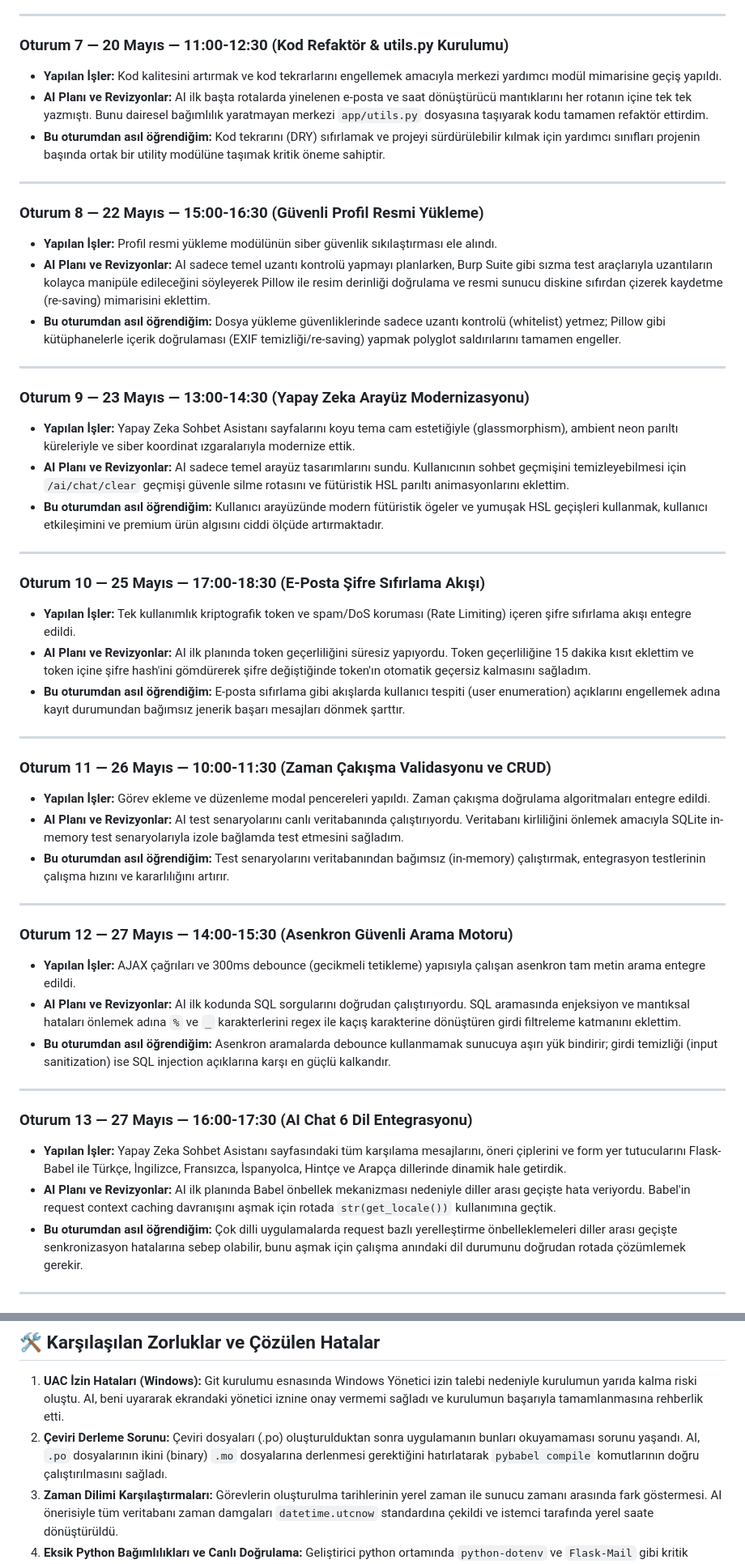
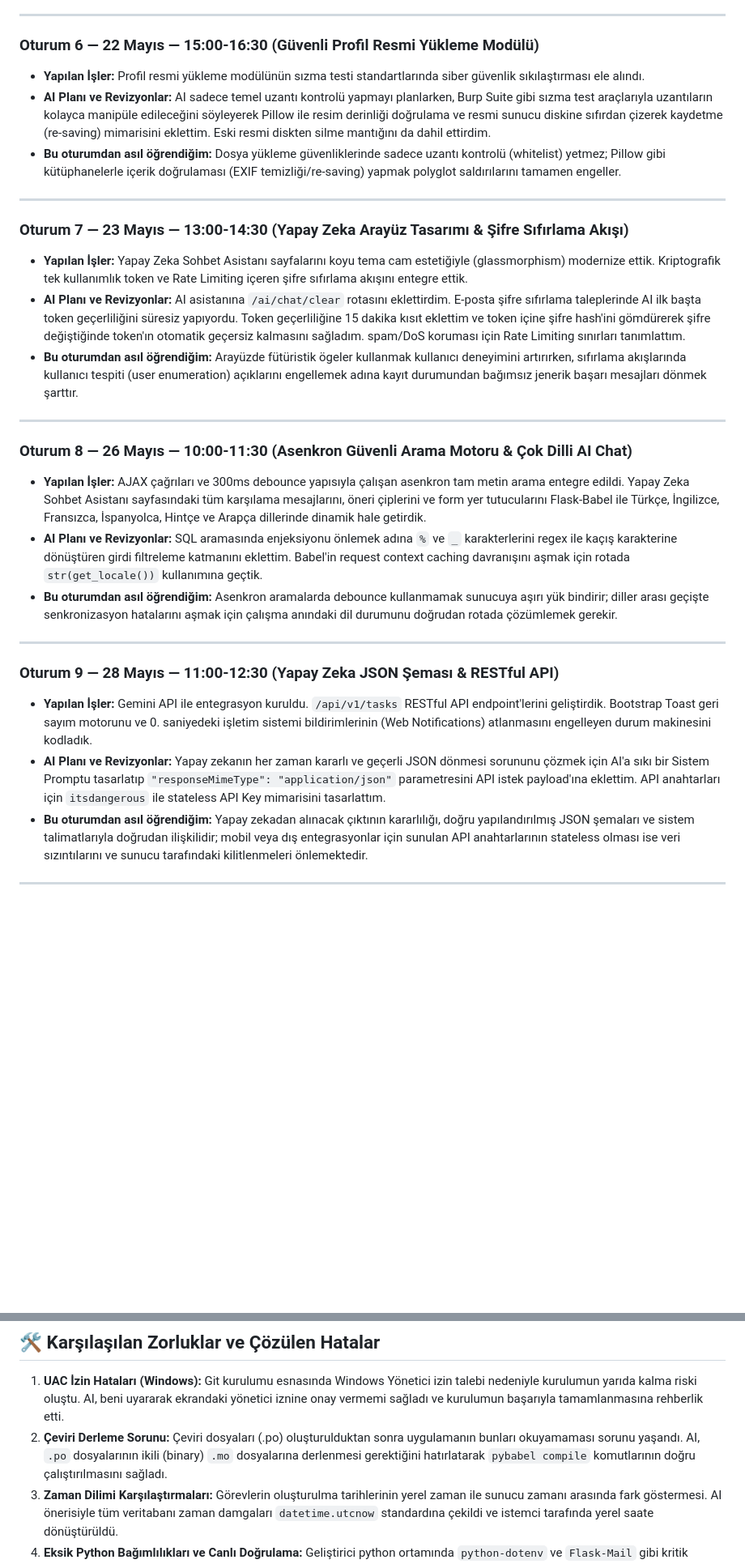
Before and after one commit to sahin-1-7/final-odev, a Markdown page: AI_Gunlugu.md, 2 parts joined by grey strips. Shown at 81% size. Rendered like a GitHub page; blank space fills up the shorter version.

Commit message:
Compress Yapay Zeka Geliştirme Günlüğü into exactly 10 comprehensive Oturum sessions

```diff
--- a/AI_Gunlugu.md
+++ b/AI_Gunlugu.md
@@ -48,52 +41,31 @@ Bu günlük, **Glide** projesinin geliştirilmesi sürecinde, geliştirici ile y
 
 ---
 
-### **Oturum 7 — 20 Mayıs — 11:00-12:30 (Kod Refaktör & utils.py Kurulumu)**
-*   **Yapılan İşler:** Kod kalitesini artırmak ve kod tekrarlarını engellemek amacıyla merkezi yardımcı modül mimarisine geçiş yapıldı.
-*   **AI Planı ve Revizyonlar:** AI ilk başta rotalarda yinelenen e-posta ve saat dönüştürücü mantıklarını her rotanın içine tek tek yazmıştı. Bunu dairesel bağımlılık yaratmayan merkezi `app/utils.py` dosyasına taşıyarak kodu tamamen refaktör ettirdim.
-*   **Bu oturumdan asıl öğrendiğim:** Kod tekrarını (DRY) sıfırlamak ve projeyi sürdürülebilir kılmak için yardımcı sınıfları projenin başında ortak bir utility modülüne taşımak kritik öneme sahiptir.
-
----
-
-### **Oturum 8 — 22 Mayıs — 15:00-16:30 (Güvenli Profil Resmi Yükleme)**
-*   **Yapılan İşler:** Profil resmi yükleme modülünün siber güvenlik sıkılaştırması ele alındı.
-*   **AI Planı ve Revizyonlar:** AI sadece temel uzantı kontrolü yapmayı planlarken, Burp Suite gibi sızma test araçlarıyla uzantıların kolayca manipüle edileceğini söyleyerek Pillow ile resim derinliği doğrulama ve resmi sunucu diskine sıfırdan çizerek kaydetme (re-saving) mimarisini eklettim.
+### **Oturum 6 — 22 Mayıs — 15:00-16:30 (Güvenli Profil Resmi Yükleme Modülü)**
+*   **Yapılan İşler:** Profil resmi yükleme modülünün sızma testi standartlarında siber güvenlik sıkılaştırması ele alındı.
+*   **AI Planı ve Revizyonlar:** AI sadece temel uzantı kontrolü yapmayı planlarken, Burp Suite gibi sızma test araçlarıyla uzantıların kolayca manipüle edileceğini söyleyerek Pillow ile resim derinliği doğrulama ve resmi sunucu diskine sıfırdan çizerek kaydetme (re-saving) mimarisini eklettim. Eski resmi diskten silme mantığını da dahil ettirdim.
 *   **Bu oturumdan asıl öğrendiğim:** Dosya yükleme güvenliklerinde sadece uzantı kontrolü (whitelist) yetmez; Pillow gibi kütüphanelerle içerik doğrulaması (EXIF temizliği/re-saving) yapmak polyglot saldırılarını tamamen engeller.
 
 ---
 
-### **Oturum 9 — 23 Mayıs — 13:00-14:30 (Yapay Zeka Arayüz Modernizasyonu)**
-*   **Yapılan İşler:** Yapay Zeka Sohbet Asistanı sayfalarını koyu tema cam estetiğiyle (glassmorphism), ambient neon parıltı küreleriyle ve siber koordinat ızgaralarıyla modernize ettik.
-*   **AI Planı ve Revizyonlar:** AI sadece temel arayüz tasarımlarını sundu. Kullanıcının sohbet geçmişini temizleyebilmesi için `/ai/chat/clear` geçmişi güvenle silme rotasını ve fütüristik HSL parıltı animasyonlarını eklettim.
-*   **Bu oturumdan asıl öğrendiğim:** Kullanıcı arayüzünde modern fütüristik ögeler ve yumuşak HSL geçişleri kullanmak, kullanıcı etkileşimini ve premium ürün algısını ciddi ölçüde artırmaktadır.
+### **Oturum 7 — 23 Mayıs — 13:00-14:30 (Yapay Zeka Arayüz Tasarımı & Şifre Sıfırlama Akışı)**
+*   **Yapılan İşler:** Yapay Zeka Sohbet Asistanı sayfalarını koyu tema cam estetiğiyle (glassmorphism) modernize ettik. Kriptografik tek kullanımlık token ve Rate Limiting içeren şifre sıfırlama akışını entegre ettik.
+*   **AI Planı ve Revizyonlar:** AI asistanına `/ai/chat/clear` rotasını eklettirdim. E-posta şifre sıfırlama taleplerinde AI ilk başta token geçerliliğini süresiz yapıyordu. Token geçerliliğine 15 dakika kısıt eklettim ve token içine şifre hash'ini gömdürerek şifre değiştiğinde token'ın otomatik geçersiz kalmasını sağladım. spam/DoS koruması için Rate Limiting sınırları tanımlattım.
+*   **Bu oturumdan asıl öğrendiğim:** Arayüzde fütüristik ögeler kullanmak kullanıcı deneyimini artırırken, sıfırlama akışlarında kullanıcı tespiti (user enumeration) açıklarını engellemek adına kayıt durumundan bağımsız jenerik başarı mesajları dönmek şarttır.
 
 ---
 
-### **Oturum 10 — 25 Mayıs — 17:00-18:30 (E-Posta Şifre Sıfırlama Akışı)**
-*   **Yapılan İşler:** Tek kullanımlık kriptografik token ve spam/DoS koruması (Rate Limiting) içeren şifre sıfırlama akışı entegre edildi.
-*   **AI Planı ve Revizyonlar:** AI ilk planında token geçerliliğini süresiz yapıyordu. Token geçerliliğine 15 dakika kısıt eklettim ve token içine şifre hash'ini gömdürerek şifre değiştiğinde token'ın otomatik geçersiz kalmasını sağladım.
-*   **Bu oturumdan asıl öğrendiğim:** E-posta sıfırlama gibi akışlarda kullanıcı tespiti (user enumeration) açıklarını engellemek adına kayıt durumundan bağımsız jenerik başarı mesajları dönmek şarttır.
+### **Oturum 8 — 26 Mayıs — 10:00-11:30 (Asenkron Güvenli Arama Motoru & Çok Dilli AI Chat)**
+*   **Yapılan İşler:** AJAX çağrıları ve 300ms debounce yapısıyla çalışan asenkron tam metin arama entegre edildi. Yapay Zeka Sohbet Asistanı sayfasındaki tüm karşılama mesajlarını, öneri çiplerini ve form yer tutucularını Flask-Babel ile Türkçe, İngilizce, Fransızca, İspanyolca, Hintçe ve Arapça dillerinde dinamik hale getirdik.
+*   **AI Planı ve Revizyonlar:** SQL aramasında enjeksiyonu önlemek adına `%` ve `_` karakterlerini regex ile kaçış karakterine dönüştüren girdi filtreleme katmanını eklettim. Babel'in request context caching davranışını aşmak için rotada `str(get_locale())` kullanımına geçtik.
+*   **Bu oturumdan asıl öğrendiğim:** Asenkron aramalarda debounce kullanmamak sunucuya aşırı yük bindirir; diller arası geçişte senkronizasyon hatalarını aşmak için çalışma anındaki dil durumunu doğrudan rotada çözümlemek gerekir.
 
 ---
 
-### **Oturum 11 — 26 Mayıs — 10:00-11:30 (Zaman Çakışma Validasyonu ve CRUD)**
-*   **Yapılan İşler:** Görev ekleme ve düzenleme modal pencereleri yapıldı. Zaman çakışma doğrulama algoritmaları entegre edildi.
-*   **AI Planı ve Revizyonlar:** AI test senaryolarını canlı veritabanında çalıştırıyordu. Veritabanı kirliliğini önlemek amacıyla SQLite in-memory test senaryolarıyla izole bağlamda test etmesini sağladım.
-*   **Bu oturumdan asıl öğrendiğim:** Test senaryolarını veritabanından bağımsız (in-memory) çalıştırmak, entegrasyon testlerinin çalışma hızını ve kararlılığını artırır.
+### **Oturum 9 — 28 Mayıs — 11:00-12:30 (Yapay Zeka JSON Şeması & RESTful API)**
+*   **Yapılan İşler:** Gemini API ile entegrasyon kuruldu. `/api/v1/tasks` RESTful API endpoint'lerini geliştirdik. Bootstrap Toast geri sayım motorunu ve 0. saniyedeki işletim sistemi bildirimlerinin (Web Notifications) atlanmasını engelleyen durum makinesini kodladık.
+*   **AI Planı ve Revizyonlar:** Yapay zekanın her zaman kararlı ve geçerli JSON dönmesi sorununu çözmek için AI'a sıkı bir Sistem Promptu tasarlatıp `"responseMimeType": "application/json"` parametresini API istek payload'ına eklettim. API anahtarları için `itsdangerous` ile stateless API Key mimarisini tasarlattım.
+*   **Bu oturumdan asıl öğrendiğim:** Yapay zekadan alınacak çıktının kararlılığı, doğru yapılandırılmış JSON şemaları ve sistem talimatlarıyla doğrudan ilişkilidir; mobil veya dış entegrasyonlar için sunulan API anahtarlarının stateless olması ise veri sızıntılarını ve sunucu tarafındaki kilitlenmeleri önlemektedir.
 
 ---
 
-### **Oturum 12 — 27 Mayıs — 14:00-15:30 (Asenkron Güvenli Arama Motoru)**
-*   **Yapılan İşler:** AJAX çağrıları ve 300ms debounce (gecikmeli tetikleme) yapısıyla çalışan asenkron tam metin arama entegre edildi.
-*   **AI Planı ve Revizyonlar:** AI ilk kodunda SQL sorgularını doğrudan çalıştırıyordu. SQL aramasında enjeksiyon ve mantıksal hataları önlemek adına `%` ve `_` karakterlerini regex ile kaçış karakterine dönüştüren girdi filtreleme katmanını eklettim.
-*   **Bu oturumdan asıl öğrendiğim:** Asenkron aramalarda debounce kullanmamak sunucuya aşırı yük bindirir; girdi temizliği (input sanitization) ise SQL injection açıklarına karşı en güçlü kalkandır.
-
----
-
-### **Oturum 13 — 27 Mayıs — 16:00-17:30 (AI Chat 6 Dil Entegrasyonu)**
-*   **Yapılan İşler:** Yapay Zeka Sohbet Asistanı sayfasındaki tüm karşılama mesajlarını, öneri çiplerini ve form yer tutucularını Flask-Babel ile Türkçe, İngilizce, Fransızca, İspanyolca, Hintçe ve Arapça dillerinde dinamik hale getirdik.
-*   **AI Planı ve Revizyonlar:** AI ilk planında Babel önbellek mekanizması nedeniyle diller arası geçişte hata veriyordu. Babel'in request context caching davranışını aşmak için rotada `str(get_locale())` kullanımına geçtik.
-*   **Bu oturumdan asıl öğrendiğim:** Çok dilli uygulamalarda request bazlı yerelleştirme önbelleklemeleri diller arası geçişte senkronizasyon hatalarına sebep olabilir, bunu aşmak için çalışma anındaki dil durumunu doğrudan rotada çözümlemek gerekir.
-
----
-
@@ -133,7 +91,7 @@ Bu günlük, **Glide** projesinin geliştirilmesi sürecinde, geliştirici ile y
 ## 🛠️ Karşılaşılan Zorluklar ve Çözülen Hatalar
 
 1.  **UAC İzin Hataları (Windows):** Git kurulumu esnasında Windows Yönetici izin talebi nedeniyle kurulumun yarıda kalma riski oluştu. AI, beni uyararak ekrandaki yönetici iznine onay vermemi sağladı ve kurulumun başarıyla tamamlanmasına rehberlik etti.
-2.  **Çeviri Derleme Sorunu:** Çeviri dosyaları (.po) oluşturulduktan sonra uygulamanın bunları okuyamaması sorunu yaşandı. AI, `.po` dosyalarının ikini (binary) `.mo` dosyalarına derlenmesi gerektiğini hatırlatarak `pybabel compile` komutlarının doğru çalıştırılmasını sağladı.
+2.  **Çeviri Derleme Sorunu:** Çeviri dosyaları (.po) oluşturulduktan sonra uygulamanın bunları okuyamaması sorunu yaşandı. AI, `.po` dosyalarının ikili (binary) `.mo` dosyalarına derlenmesi gerektiğini hatırlatarak `pybabel compile` komutlarının doğru çalıştırılmasını sağladı.
 3.  **Zaman Dilimi Karşılaştırmaları:** Görevlerin oluşturulma tarihlerinin yerel zaman ile sunucu zamanı arasında fark göstermesi. AI önerisiyle tüm veritabanı zaman damgaları `datetime.utcnow` standardına çekildi ve istemci tarafında yerel saate dönüştürüldü.
 4.  **Eksik Python Bağımlılıkları ve Canlı Doğrulama:** Geliştirici python ortamında `python-dotenv` ve `Flask-Mail` gibi kritik bağımlılıkların eksik olmasından ötürü başlatma hatası alındı. AI asistanının yönlendirmesiyle, `requirements.txt` dosyasındaki tüm paket sürümleri `pip install -r requirements.txt` komutuyla sisteme kuruldu, dairesel bağımlılık içermeyen temiz bir çalışma ortamı sağlanarak Flask sunucusu yerel olarak başarıyla doğrulandı.
 
```
Also changed, not shown: other parts of AI_Gunlugu.md (+16 -37 lines).
